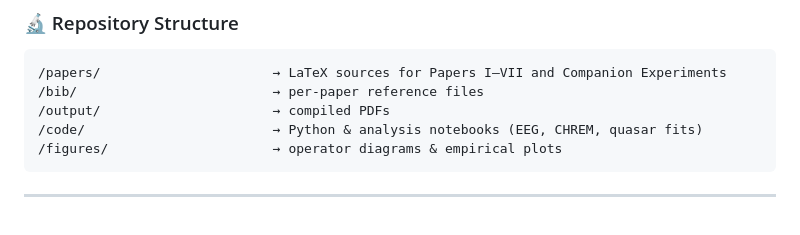
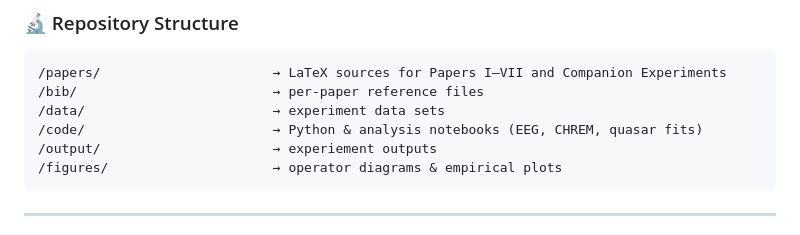
Before and after one commit to stuart-hiles/UIF, a Markdown page: README.md, the part around the change. Drawn GitHub-style.

```diff
--- a/README.md
+++ b/README.md
@@ -90,8 +90,9 @@ Version v1.1 (October 2025). Zenodo. [https://doi.org/10.5281/zenodo.17434413](h
 
     /papers/                      → LaTeX sources for Papers I–VII and Companion Experiments
     /bib/                         → per-paper reference files
-    /output/                      → compiled PDFs
+    /data/                        → experiment data sets
     /code/                        → Python & analysis notebooks (EEG, CHREM, quasar fits)
+    /output/                      → experiement outputs
     /figures/                     → operator diagrams & empirical plots
 ---
 
```
